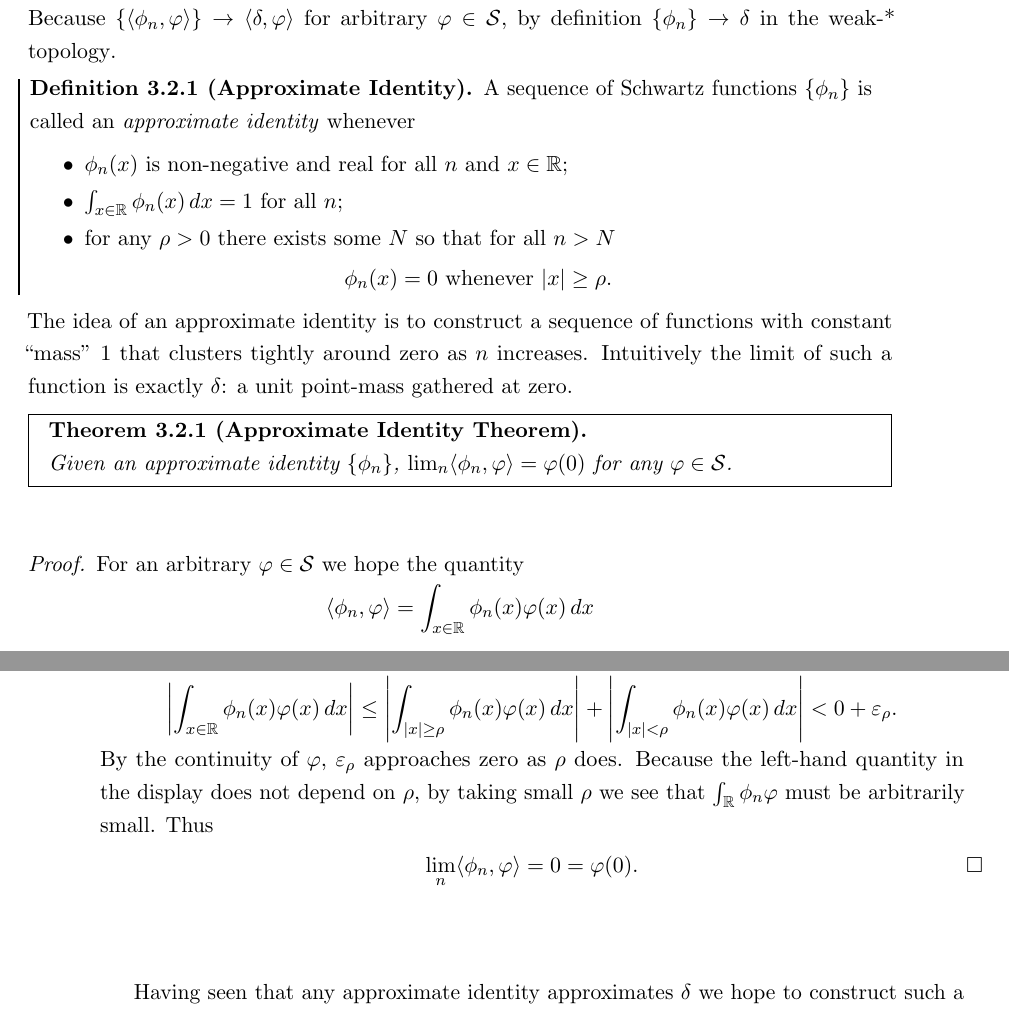
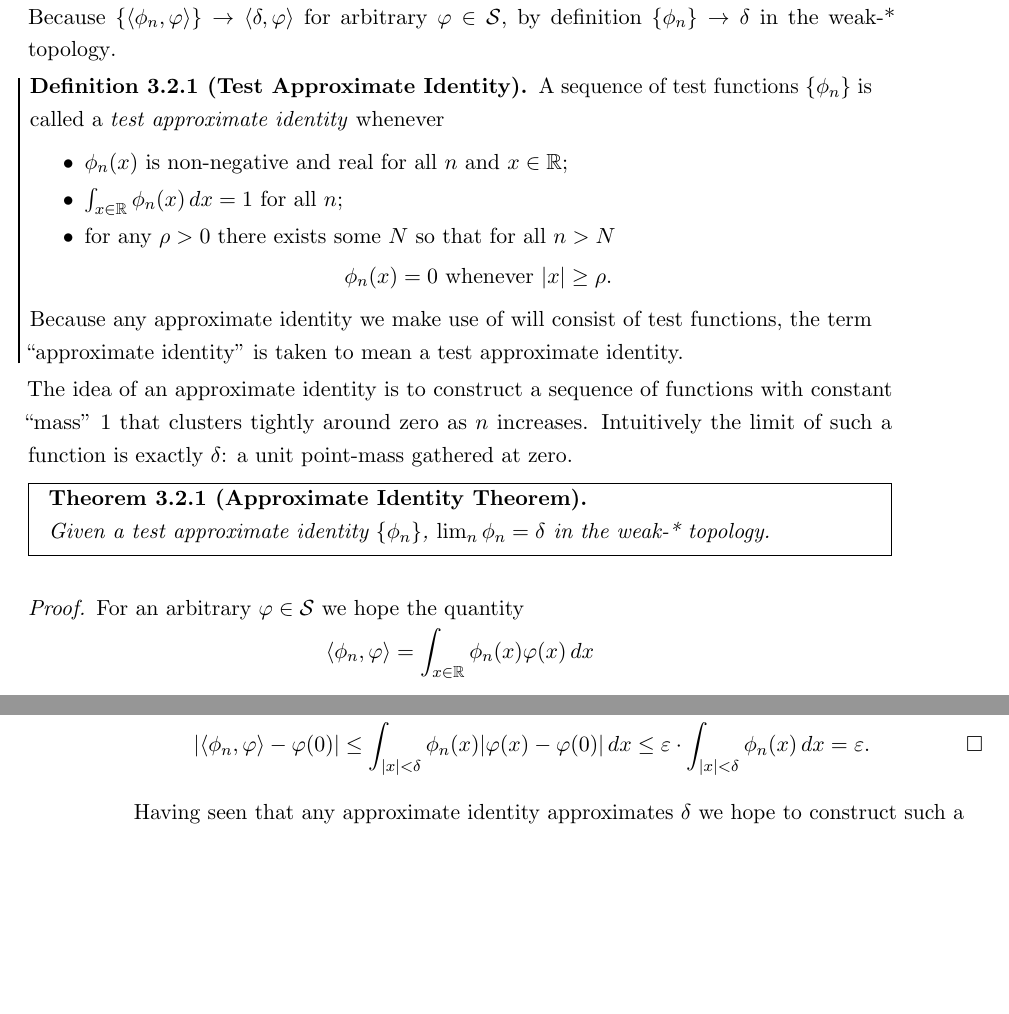
Before and after one commit to sethjust/thesis, a LaTeX thesis (thesis.tex, which reads dists.tex): two parts of pages 42 and 43 of 59, joined at a grey line, cut so that both start at the same text, the shorter picture padded with empty space. Compiled offline with pdfLaTeX; a LaTeX package or settings file that is missing is left out.

Commit message:
switched to test approx. id.

```diff
--- a/dists.tex
+++ b/dists.tex
@@ -171,8 +171,8 @@
     \end{align*}
     Because $\{\langle\phi_n,\varphi\rangle\}\rightarrow\langle\delta,\varphi\rangle$ for arbitrary $\varphi\in\S$, by definition $\{\phi_n\}\rightarrow\delta$ in the \ws.
 
-    \begin{defn}[Approximate Identity]
-      A sequence of Schwartz functions $\{\phi_n\}$ is called an \emph{approximate identity} whenever
+    \begin{defn}[Test Approximate Identity]
+      A sequence of test functions $\{\phi_n\}$ is called a \emph{test approximate identity} whenever
       \begin{itemize}
         \item $\phi_n(x)$ is non-negative and real for all $n$ and $x\in\R$;
         \item $\int_{x\in\R}\phi_n(x)\,dx=1$ for all $n$;
@@ -181,13 +181,14 @@
             \phi_n(x) = 0 \text{ whenever } |x|\ge\rho \text{.}
           \end{align*}
       \end{itemize}
+      Because any approximate identity we make use of will consist of  test functions, the term ``approximate identity'' is taken to mean a test approximate identity.
     \end{defn}
     The idea of an approximate identity is to construct a sequence of functions with constant ``mass'' 1 that clusters tightly around zero as $n$ increases.
     Intuitively the limit of such a function is exactly $\delta$: a unit point-mass gathered at zero.
 
     \begin{thm}[Approximate Identity Theorem]
       \label{thm:approxid}
-      Given an approximate identity $\{\phi_n\}$, $\lim_n\langle \phi_n,\varphi\rangle = \varphi(0)$ for any $\varphi\in\S$.
+      Given a test approximate identity $\{\phi_n\}$, $\lim_n \phi_n = \delta$ in the \ws.
     \end{thm}
     \begin{proof}
       For an arbitrary $\varphi\in\S$ we hope the quantity
@@ -211 +207,2 @@
+      For large $n$, $\phi_n$ is uniformly zero off $[-\delta,\delta]$, so
       \begin{align*}
@@ -227,16 +209,7 @@
-      Thus, there is some $N$ so that for any $n>N$
-      \begin{align*}
-        \left| \int_{x\in\R} \phi_n(x)\varphi(x)\,dx \right|
-        &\le \left| \int_{|x|\ge\rho} \phi_n(x)\varphi(x)\,dx \right|
-        + \left| \int_{|x|<\rho} \phi_n(x)\varphi(x)\,dx\right|
-        < 0+\varepsilon_\rho \text{.}
-      \end{align*}
-      By the continuity of $\varphi$, $\varepsilon_\rho$ approaches zero as $\rho$ does.
-      Because the left-hand quantity in the display does not depend on $\rho$, by taking small $\rho$ we see that $\int_\R \phi_n\varphi$ must be arbitrarily small.
-      Thus
-      \begin{align*}
-%        \lim_n \int_{x\in\R} \phi_n(x)\varphi(x)\,dx =
-        \lim_n\langle\phi_n,\varphi\rangle=0=\varphi(0) \text{.}
+        |\langle\phi_n,\varphi\rangle - \varphi(0)|
+        \le \int_{|x|<\delta} \phi_n(x)|\varphi(x)-\varphi(0)|\,dx
+        \le \varepsilon \cdot \int_{|x|<\delta} \phi_n(x)\,dx
+        = \varepsilon \text{.}
       \end{align*}
     \end{proof}
 
```
Also changed, not shown: dists.tex (24 more changed lines).
